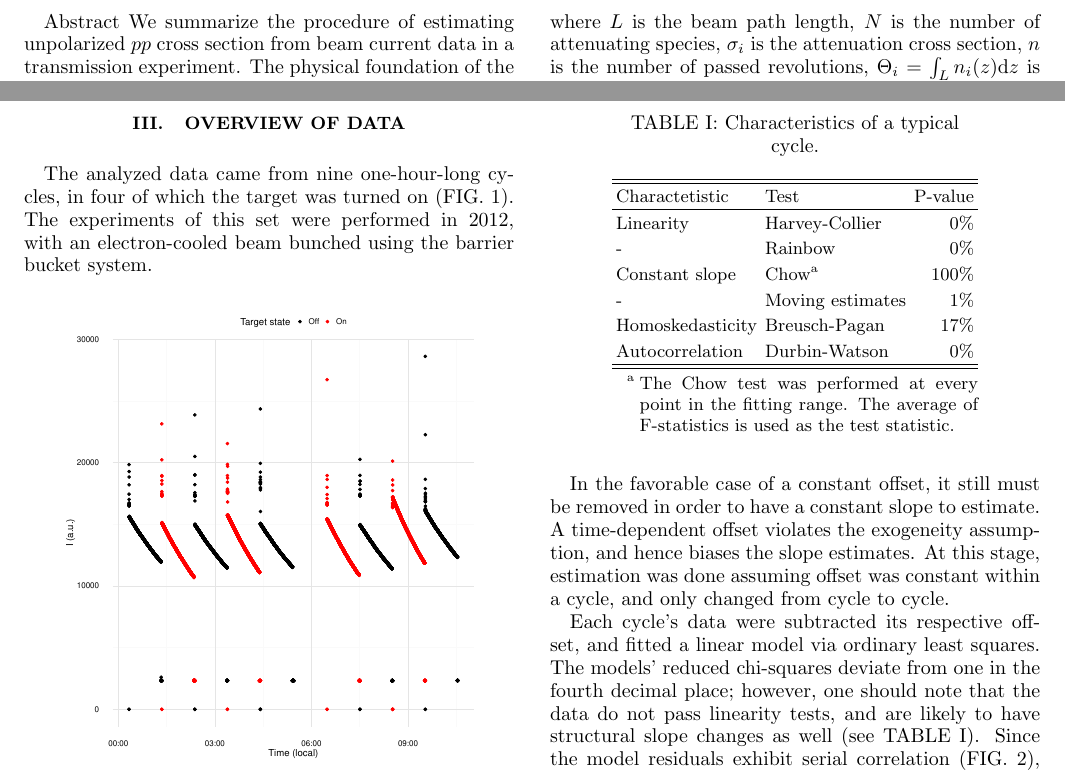
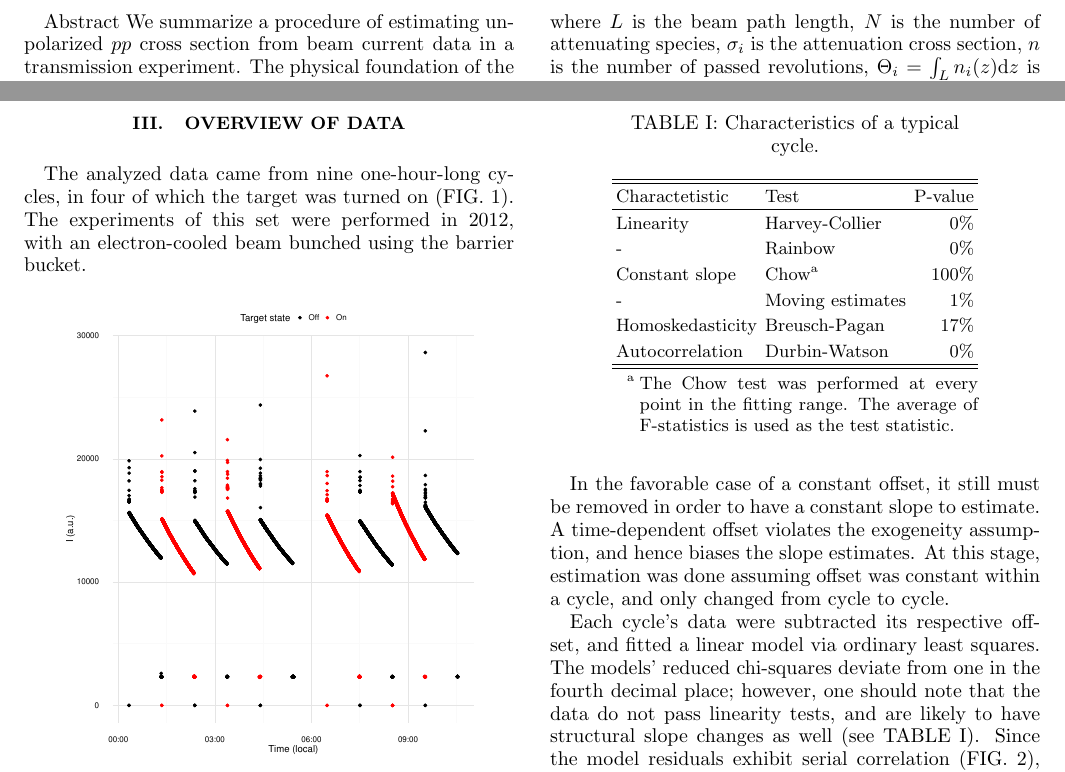
Before and after one commit to AlexAksentyev/TRIC, a LaTeX paper (Reports/SPIN/Analysis-2012.tex): two parts of pages 1 and 2 of 5, joined at a grey line, cut so that both start at the same text. Compiled offline with pdfLaTeX.

Commit message:
minor change

```diff
--- a/Reports/SPIN/Analysis-2012.tex
+++ b/Reports/SPIN/Analysis-2012.tex
@@ -29,7 +29,7 @@
 
 \begin{document}
 \begin{abstractname}
-We summarize the procedure of estimating unpolarized $pp$ cross section from beam current data in a transmission experiment. The  physical foundation of the presented methodology is the use of the optical theorem.
+We summarize a procedure of estimating unpolarized $pp$ cross section from beam current data in a transmission experiment. The  physical foundation of the presented methodology is the use of the optical theorem.
 \end{abstractname}
 
 \section{TRIC program}
@@ -99,7 +99,7 @@ This means the following series of questions has to be answered in order to veri
 
 
 \section{Overview of data}
-The analyzed data came from nine one-hour-long cycles, in four of which the target was turned on (FIG.~\ref{fig:TheNine}). The experiments of this set were performed in 2012, with an electron-cooled beam bunched using the barrier bucket system.
+The analyzed data came from nine one-hour-long cycles, in four of which the target was turned on (FIG.~\ref{fig:TheNine}). The experiments of this set were performed in 2012, with an electron-cooled beam bunched using the barrier bucket.
 
 \begin{figure}[h]
 \includegraphics[scale=\scl]{img/TheNineCycles.eps}
```
Also changed, not shown: Reports/SPIN/Analysis-2012.pdf, 2 other files.
